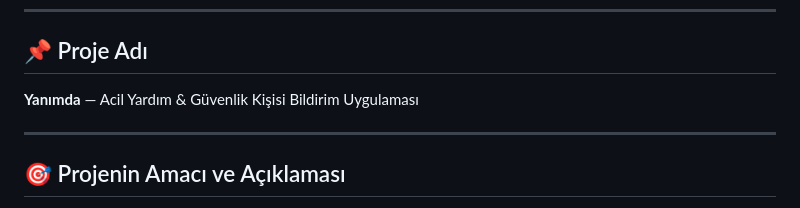
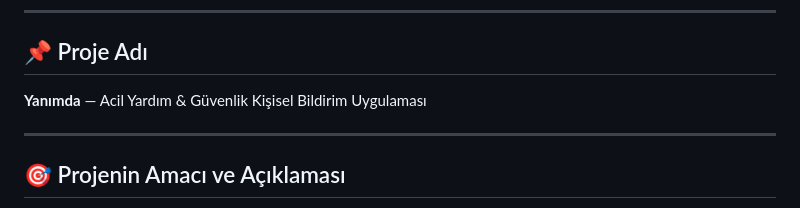
Before and after one commit to ilaydacort/yanimda_app, a Markdown page: 24010501023.md, the part around the change. GitHub-like rendering.

```diff
--- a/24010501023.md
+++ b/24010501023.md
@@ -11,7 +11,7 @@
 
 ## 📌 Proje Adı
 
-**Yanımda** — Acil Yardım & Güvenlik Kişisi Bildirim Uygulaması
+**Yanımda** — Acil Yardım & Güvenlik Kişisel Bildirim Uygulaması
 
 ---
 
```
